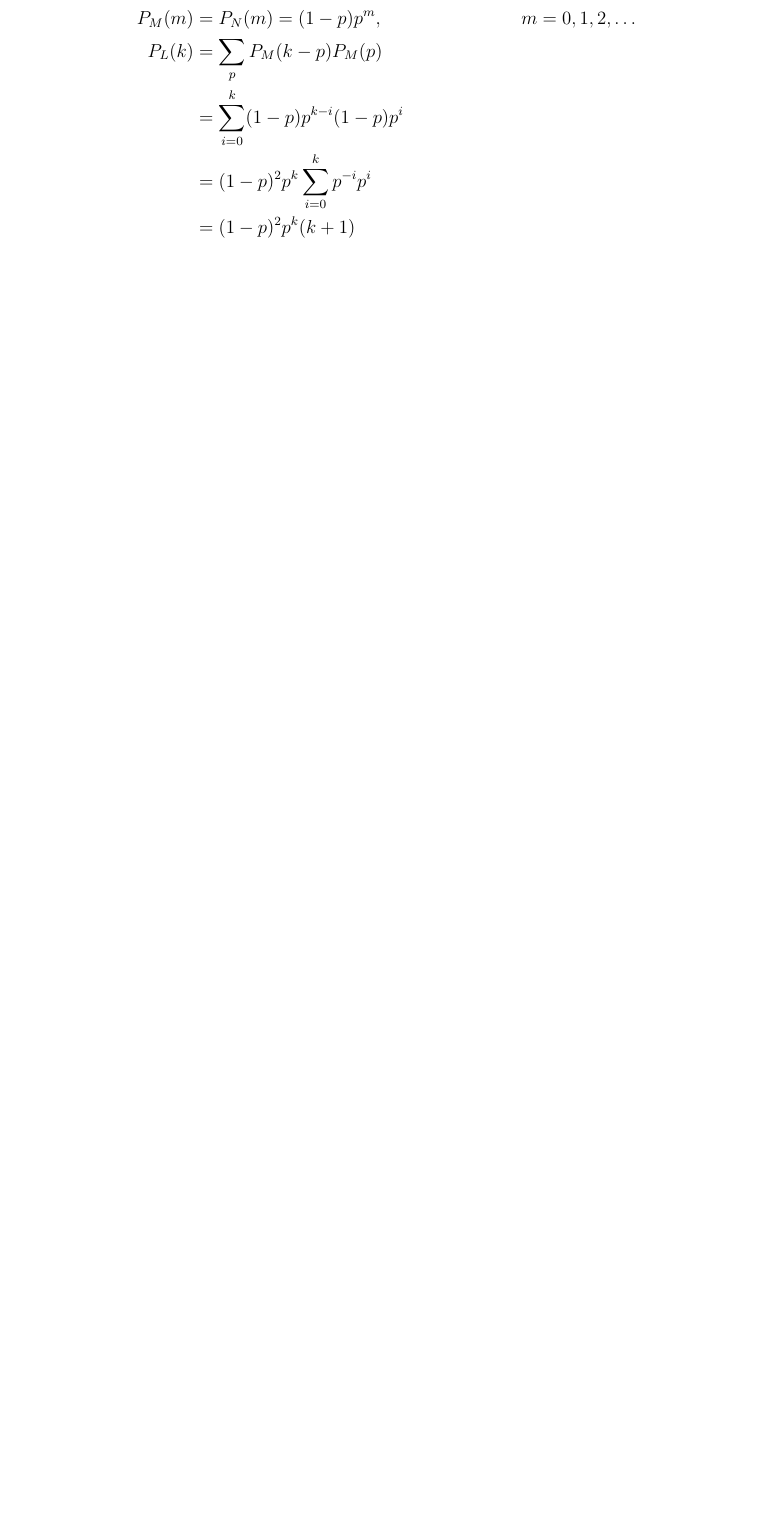
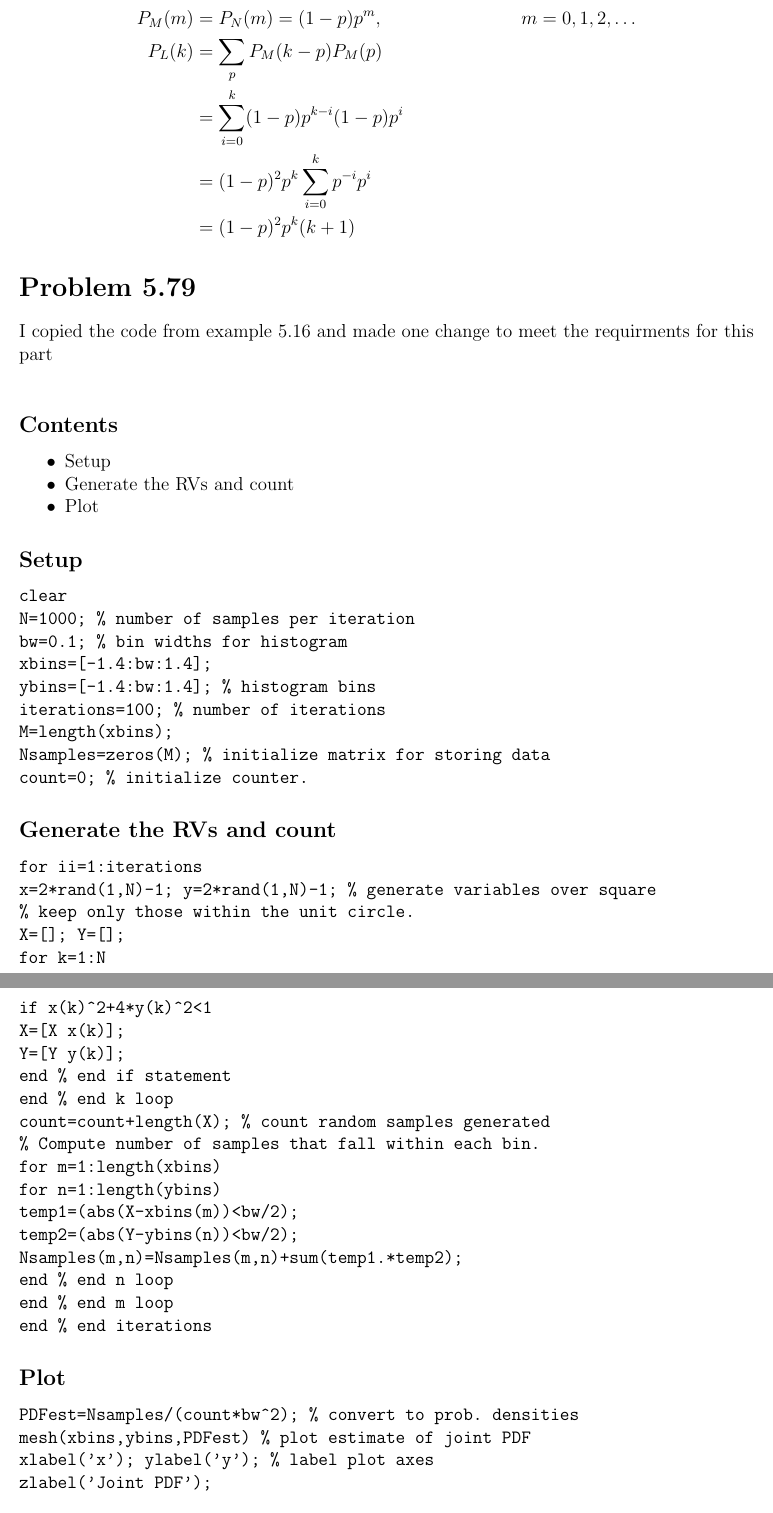
Before and after one commit to taylorbodin/stat586, a LaTeX problem sheet (hw6/hw6.tex): part of page 7 of 7 before the commit and two parts of pages 8 and 9 of 9 after it, the two joined at a grey line, cut so that both start at the same text, the shorter picture padded with empty space. Compiled offline with pdfLaTeX.

Commit message:
Finishes HW6

```diff
--- a/hw6/hw6.tex
+++ b/hw6/hw6.tex
@@ -216,5 +229,72 @@ f_Z(z) &= f_X(z) * f_Y(z) \\
   &= (1-p)^2p^k\sum_{i=0}^k p^{-i}p^i \\
   &= (1-p)^2p^k(k+1)
 \end{align*}
+\section*{Problem 5.79}
+
+\begin{par}
+I copied the code from example 5.16 and made one change to meet the requirments for this part
+\end{par} \vspace{1em}
+
+\subsection*{Contents}
+
+\begin{itemize}
+\setlength{\itemsep}{-1ex}
+   \item Setup
+   \item Generate the RVs and count
+   \item Plot
+\end{itemize}
+
+
+\subsection*{Setup}
+
+\begin{verbatim}
+clear
+N=1000; % number of samples per iteration
+bw=0.1; % bin widths for histogram
+xbins=[-1.4:bw:1.4];
+ybins=[-1.4:bw:1.4]; % histogram bins
+iterations=100; % number of iterations
+M=length(xbins);
+Nsamples=zeros(M); % initialize matrix for storing data
+count=0; % initialize counter.
+\end{verbatim}
+
+
+\subsection*{Generate the RVs and count}
+
+\begin{verbatim}
+for ii=1:iterations
+x=2*rand(1,N)-1; y=2*rand(1,N)-1; % generate variables over square
+% keep only those within the unit circle.
+X=[]; Y=[];
+for k=1:N
+if x(k)^2+4*y(k)^2<1
+X=[X x(k)];
+Y=[Y y(k)];
+end % end if statement
+end % end k loop
+count=count+length(X); % count random samples generated
+% Compute number of samples that fall within each bin.
+for m=1:length(xbins)
+for n=1:length(ybins)
+temp1=(abs(X-xbins(m))<bw/2);
+temp2=(abs(Y-ybins(n))<bw/2);
+Nsamples(m,n)=Nsamples(m,n)+sum(temp1.*temp2);
+end % end n loop
+end % end m loop
+end % end iterations
+\end{verbatim}
+
+
+\subsection*{Plot}
+
+\begin{verbatim}
+PDFest=Nsamples/(count*bw^2); % convert to prob. densities
+mesh(xbins,ybins,PDFest) % plot estimate of joint PDF
+xlabel('x'); ylabel('y'); % label plot axes
+zlabel('Joint PDF');
+\end{verbatim}
+
+\includegraphics [width=4in]{prob_5_79_01.eps}
 
 \end{document}
```
Also changed, not shown: hw6/prob_5_79.tex (added, +87 -0 lines), hw6/prob_5_79_01.eps (added), hw6/hw6.tex (15 more changed lines).
